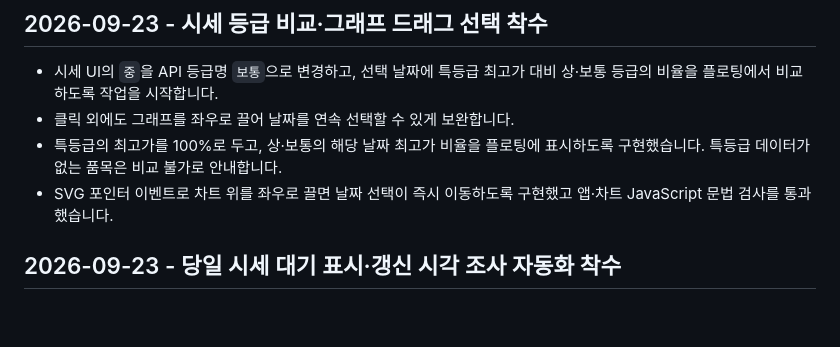
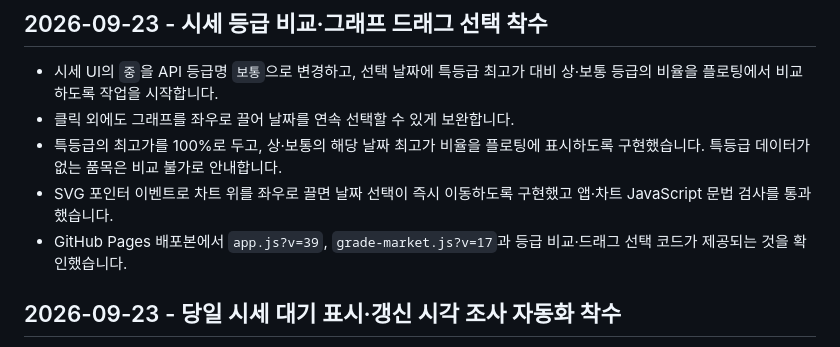
Before and after one commit to shineses46-cell/Veggi-Order, a Markdown page: progress.md, the part around the change. Rendered like a GitHub page; blank space fills up the shorter version.

```diff
--- a/progress.md
+++ b/progress.md
@@ -6,6 +6,7 @@
 - 클릭 외에도 그래프를 좌우로 끌어 날짜를 연속 선택할 수 있게 보완합니다.
 - 특등급의 최고가를 100%로 두고, 상·보통의 해당 날짜 최고가 비율을 플로팅에 표시하도록 구현했습니다. 특등급 데이터가 없는 품목은 비교 불가로 안내합니다.
 - SVG 포인터 이벤트로 차트 위를 좌우로 끌면 날짜 선택이 즉시 이동하도록 구현했고 앱·차트 JavaScript 문법 검사를 통과했습니다.
+- GitHub Pages 배포본에서 `app.js?v=39`, `grade-market.js?v=17`과 등급 비교·드래그 선택 코드가 제공되는 것을 확인했습니다.
 
 ## 2026-09-23 - 당일 시세 대기 표시·갱신 시각 조사 자동화 착수
 
```
Also changed, not shown: TODO.md (+1 -1 lines), WORKLOG.md (+1 -0 lines).
